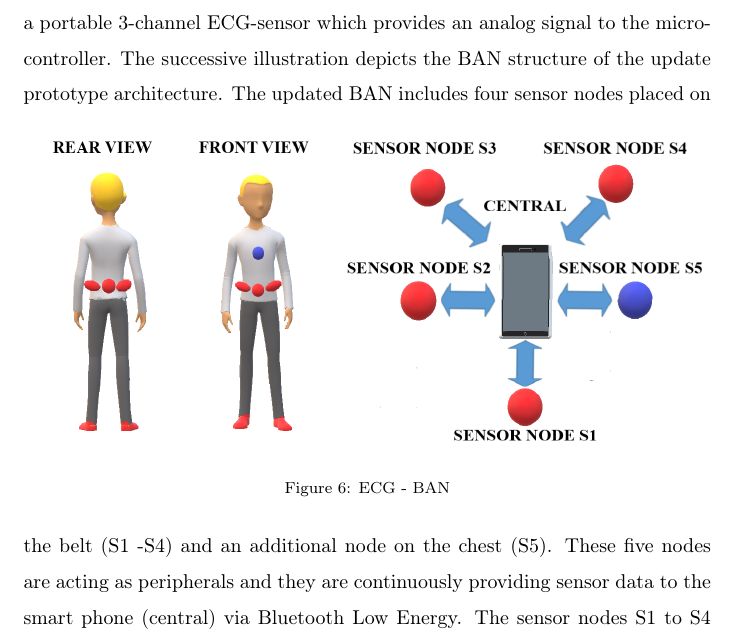
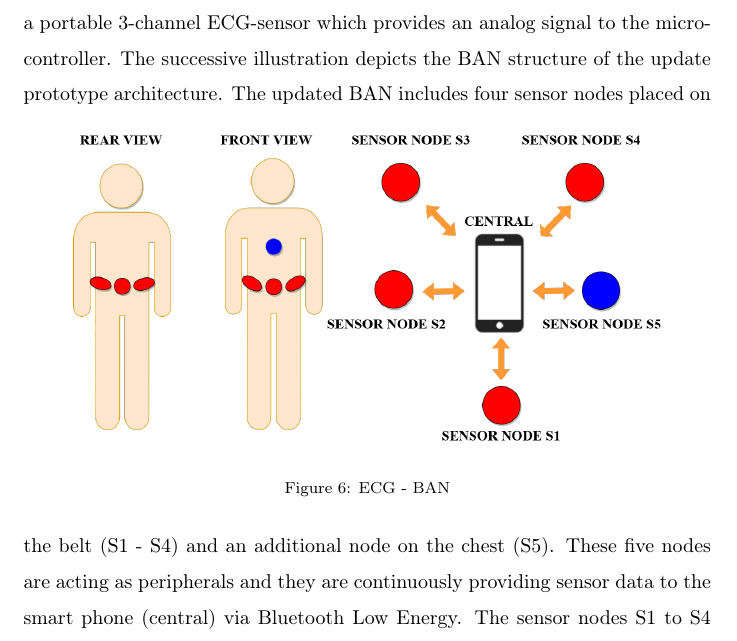
Before and after one commit to LuLaBl/-Network-and-Computer-Applications, a LaTeX paper (elsarticle -template/elsarticle-template/A wearable fall-detection system for smart cities.tex): part of page 12 of 22, cut so that both start at the same text. Compiled offline with pdfLaTeX.

Commit message:
Updated Figure ECG-BAN + ECG-Harness

```diff
--- a/elsarticle -template/elsarticle-template/A wearable fall-detection system for smart cities.tex
+++ b/elsarticle -template/elsarticle-template/A wearable fall-detection system for smart cities.tex
@@ -212,11 +212,11 @@ The positioning of the nodes around the hip allows a more precise fall-character
 Analyzing the literature regarding fall detection, it was pointed out that the existing solutions show certain weaknesses in the reliable detection of falls. Considering Gjoreski et al. approach, his results with the fusion of physical sensors and the ECG sensor show a reliable fall detection. Especially the evaluation of the ECG signal leads to an essential improvement of the system's accuracy.  In \cite{Gjoreski2014} the ECG signal could be used to distinguish between different postures. The inclusion of medical parameters could even provide a fall prediction that would represent a significant progress in health care and prevent fatal injuries. Based on these results the proposed fall-detection belt  has been upgraded with a portable 3-channel ECG-sensor which provides an analog signal to the microcontroller. The successive illustration depicts the BAN structure of the update prototype architecture.
 \begin{figure}[!ht]
 	\centering
-	\includegraphics[scale=0.34]{images/ECG-BAN}
+	\includegraphics[scale=0.27]{images/ECG-BAN.png}
 	\caption[ECG - BAN]{ECG - BAN}
 	\label{fig:ECGBAN}
 \end{figure}
-The updated BAN includes four sensor nodes placed on the belt (S1 -S4) and an additional node on the chest (S5). These five nodes are acting as peripherals and they are continuously providing sensor data to the smart phone (central) via Bluetooth Low Energy. The sensor nodes S1 to S4 send the acceleration data and the ECG-sensor sends analog values (representation of ECG-signal) to the central device. Fusing these information the central device analyzes the events for possible fall-events.
+The updated BAN includes four sensor nodes placed on the belt (S1 - S4) and an additional node on the chest (S5). These five nodes are acting as peripherals and they are continuously providing sensor data to the smart phone (central) via Bluetooth Low Energy. The sensor nodes S1 to S4 send the acceleration data and the ECG-sensor sends analog values (representation of ECG-signal) to the central device. Fusing these information the central device analyzes the events for possible fall-events.
 
 Before the ECG-sensor can be fully integrated into the prototype, some tasks had be solved.  The first task to solve isA continuous recording of the ECG is required, even during the person's daily activities. The first task will be to facilitate a stable and continuous recording of the ECG, even during the person's daily activities. As the ECG-electrodes lose contact with the skin surface because of movement, this can lead to increased noise in the signal. Therefore, a solution for reliable ECG-recording have to be developed. The second task is to perform a validation of the ECG-sensor. For this purpose, the own ECG-measurements must be compared with measurements taken by a medically certified ECG-device, in order to guarantee the correctness of the ECG-values. Based on Gjoreski et al. \cite{Gjoreski2014} the ECG-signal is relevant to detect fall-events as mentioned in section \ref{sec:relatedwork}. Based on this, another task will be the determination of ECG patterns that provide relevant information for fall events.
 
```
Also changed, not shown: elsarticle -template/elsarticle-template/A wearable fall-detection system for smart cities.pdf, elsarticle -template/elsarticle-template/Images/ECG-BAN.pdf (added), elsarticle -template/elsarticle-template/Images/ECG-BAN.png, elsarticle -template/elsarticle-template/Images/ECG-Harness.pdf (added), elsarticle -template/elsarticle-template/Images/ECG-Harness.png, elsarticle -template/elsarticle-template/Images/old/ECG-BAN.png, elsarticle -template/elsarticle-template/Images/old/ECG-Harness.png, elsarticle -template/elsarticle-template/Images/old/belt.png (deleted), elsarticle -template/elsarticle-template/A wearable fall-detection system for smart cities.tex (2 more changed lines), 4 other files.
